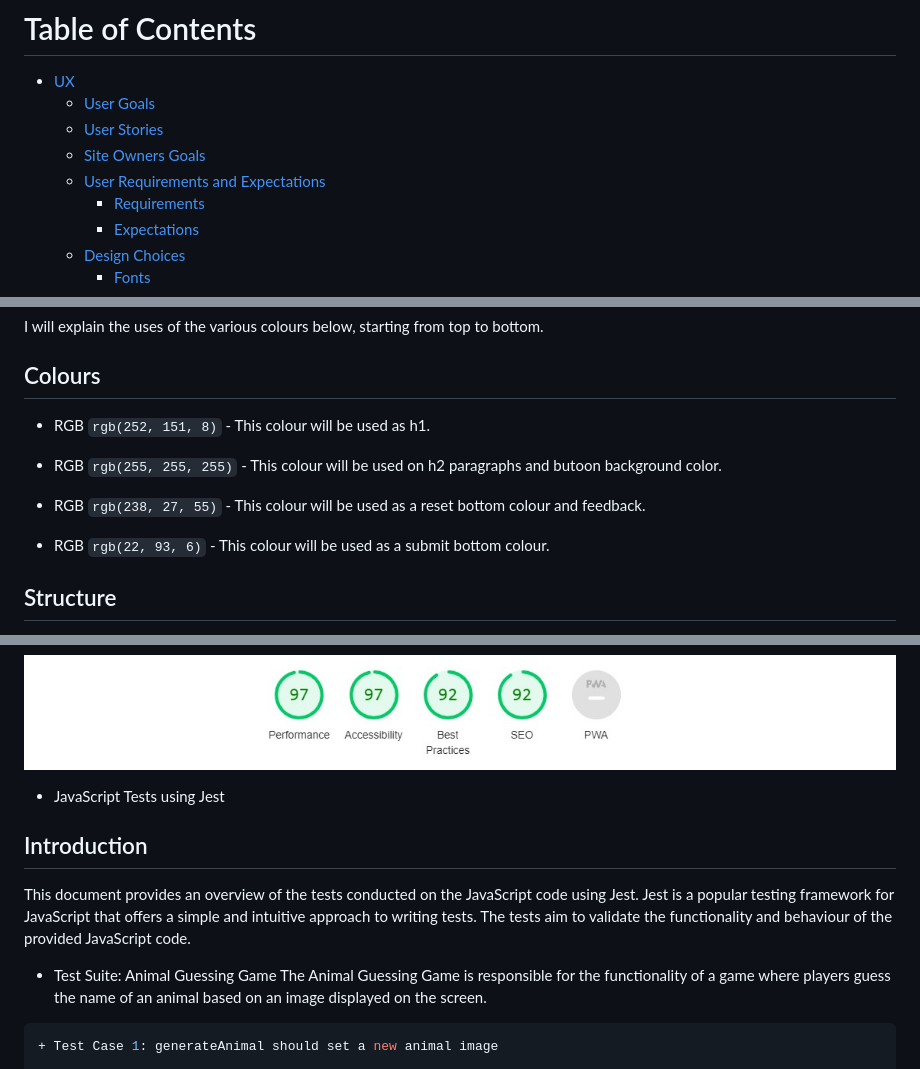
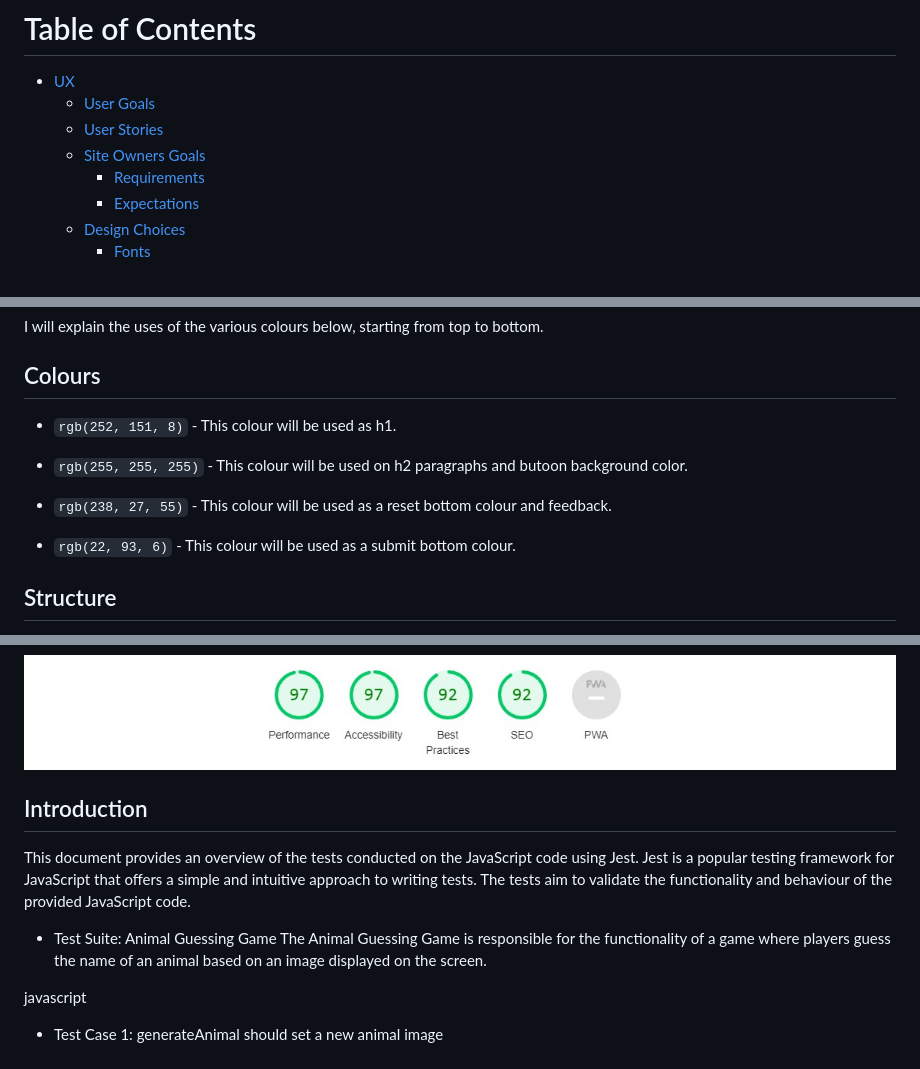
Before and after one commit to EmanuelCaires/TheJungle, a Markdown page: README.md, 3 parts joined by grey strips. GitHub-like rendering.

````diff
--- a/README.md
+++ b/README.md
@@ -9,7 +9,6 @@ The WordGame is a simple JavaScript game where players take turns guessing the n
     * [User Goals](#user-goals "User Goals")
     * [User Stories](#user-stories "User Stories")
     * [Site Owners Goals](#site-owners-goals)
-    * [User Requirements and Expectations](#user-requirements-and-expectations)
          * [Requirements](#requirements)
          * [Expectations](#expectations)
      * [Design Choices](#design-choices)
@@ -114,13 +112,13 @@ to find a text that best suits the feel of the website.
 I will explain the uses of the various colours below, starting from top to bottom.
 
 ## Colours
- * RGB   `rgb(252, 151, 8)` - This colour will be used as h1.
+ * `rgb(252, 151, 8)` - This colour will be used as h1.
 
- * RGB   `rgb(255, 255, 255)` - This colour will be used on h2 paragraphs and butoon background color.
+ * `rgb(255, 255, 255)` - This colour will be used on h2 paragraphs and butoon background color.
 
- * RGB   `rgb(238, 27, 55)` - This colour will be used as a  reset bottom colour and feedback.
+ * `rgb(238, 27, 55)` - This colour will be used as a  reset bottom colour and feedback.
 
- * RGB   `rgb(22, 93, 6)` - This colour will be used as a  submit bottom colour.
+ * `rgb(22, 93, 6)` - This colour will be used as a  submit bottom colour.
 
 ## Structure
 I will be building my website with a mobile-first mindset using the iPhone 5/SE (320px) as the smallest screen size for styling to look good on. The screen size breakpoints that I will be using are from [Bootstrap breakpoints](https://getbootstrap.com/docs/5.0/layout/breakpoints/ "Bootstrap").
@@ -194,7 +192,6 @@ the images look clean and sharp on all device sizes with very little,
 
 ![](wireframes/lighthousemobile.jpg)
 
-+ JavaScript Tests using Jest
 
 ## Introduction
 This document provides an overview of the tests conducted on the JavaScript code using Jest. Jest is a popular testing framework for JavaScript that offers a simple and intuitive approach to writing tests. The tests aim to validate the functionality and behaviour of the provided JavaScript code.
@@ -202,7 +199,7 @@ This document provides an overview of the tests conducted on the JavaScript code
 + Test Suite: Animal Guessing Game
 The Animal Guessing Game is responsible for the functionality of a game where players guess the name of an animal based on an image displayed on the screen.
 
-```javascript
+javascript
 + Test Case 1: generateAnimal should set a new animal image
 
 test('generateAnimal should set a new animal image', () => {
````
Also changed, not shown: other parts of README.md (+20 -21 lines).
